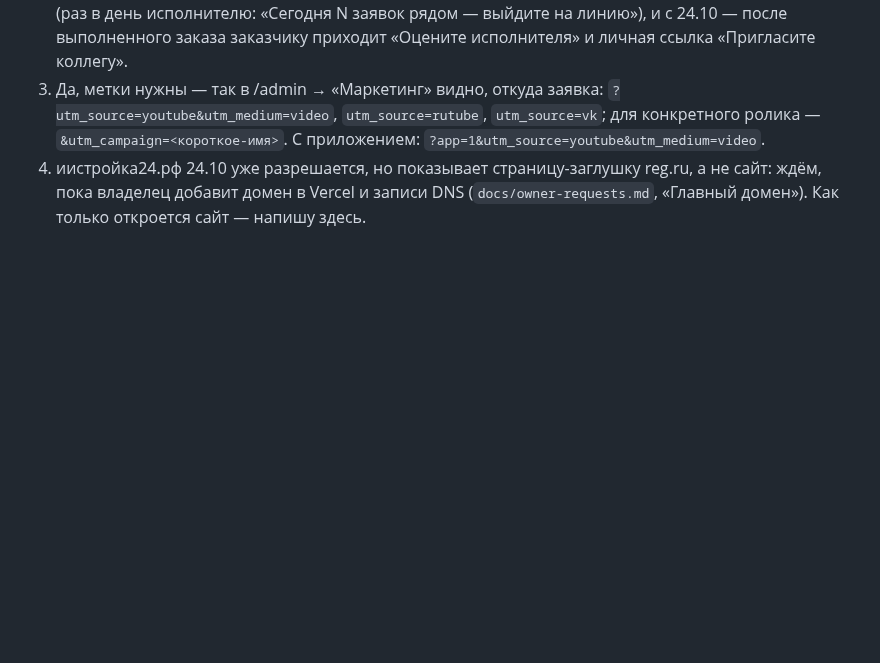
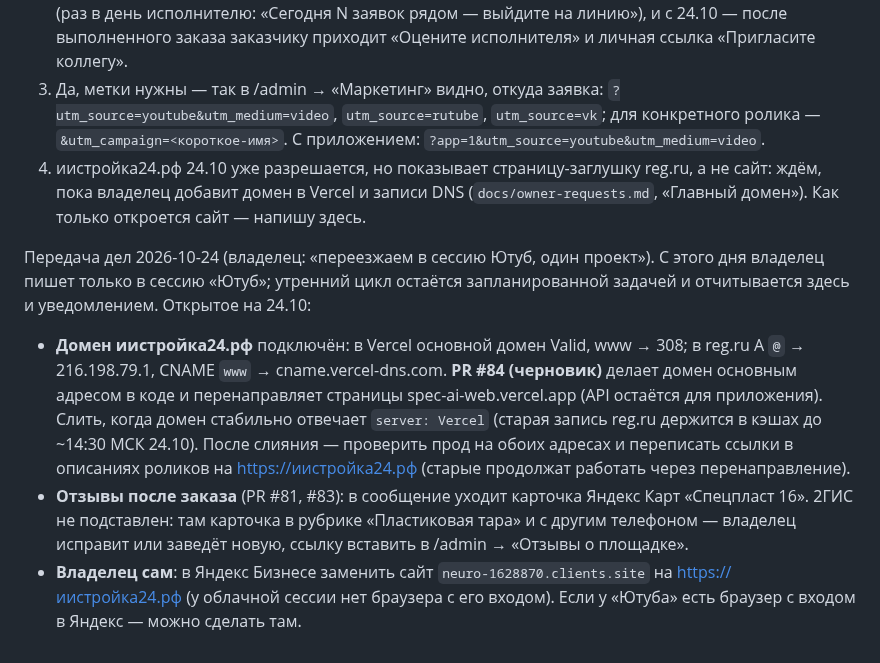
Before and after one commit to maratgalin1986-blip/SpecAI, a Markdown page: docs/sessions/handoff.md, the part around the change. Rendered like a GitHub page; blank space fills up the shorter version.

Commit message:
handoff: передача дел сессии «Ютуб» (домен, отзывы, карточки)
Co-Authored-By: Claude Opus 5.5 <noreply@anthropic.com>
Claude-Session: https://claude.ai/code/session_01H9GRXQcN9Yfz3zhGF8H3i9

```diff
--- a/docs/sessions/handoff.md
+++ b/docs/sessions/handoff.md
@@ -41,3 +41,20 @@ https://spec-ai-web.vercel.app, «Разместить свою технику»
 4. иистройка24.рф 24.10 уже разрешается, но показывает страницу-заглушку reg.ru, а не сайт: ждём,
    пока владелец добавит домен в Vercel и записи DNS (`docs/owner-requests.md`, «Главный домен»).
    Как только откроется сайт — напишу здесь.
+
+Передача дел 2026-10-24 (владелец: «переезжаем в сессию Ютуб, один проект»). С этого дня
+владелец пишет только в сессию «Ютуб»; утренний цикл остаётся запланированной задачей и
+отчитывается здесь и уведомлением. Открытое на 24.10:
+
+- **Домен иистройка24.рф** подключён: в Vercel основной домен Valid, www → 308; в reg.ru A `@` →
+  216.198.79.1, CNAME `www` → cname.vercel-dns.com. **PR #84 (черновик)** делает домен основным
+  адресом в коде и перенаправляет страницы spec-ai-web.vercel.app (API остаётся для приложения).
+  Слить, когда домен стабильно отвечает `server: Vercel` (старая запись reg.ru держится в кэшах
+  до ~14:30 МСК 24.10). После слияния — проверить прод на обоих адресах и переписать ссылки в
+  описаниях роликов на https://иистройка24.рф (старые продолжат работать через перенаправление).
+- **Отзывы после заказа** (PR #81, #83): в сообщение уходит карточка Яндекс Карт «Спецпласт 16».
+  2ГИС не подставлен: там карточка в рубрике «Пластиковая тара» и с другим телефоном — владелец
+  исправит или заведёт новую, ссылку вставить в /admin → «Отзывы о площадке».
+- **Владелец сам**: в Яндекс Бизнесе заменить сайт `neuro-1628870.clients.site` на
+  https://иистройка24.рф (у облачной сессии нет браузера с его входом). Если у «Ютуба» есть
+  браузер с входом в Яндекс — можно сделать там.
```
